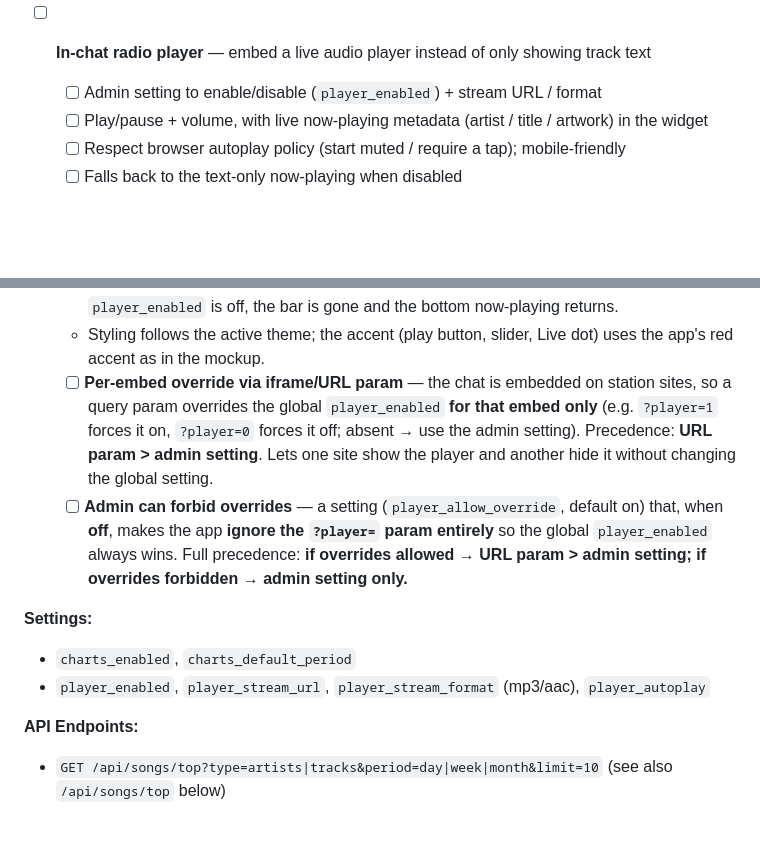
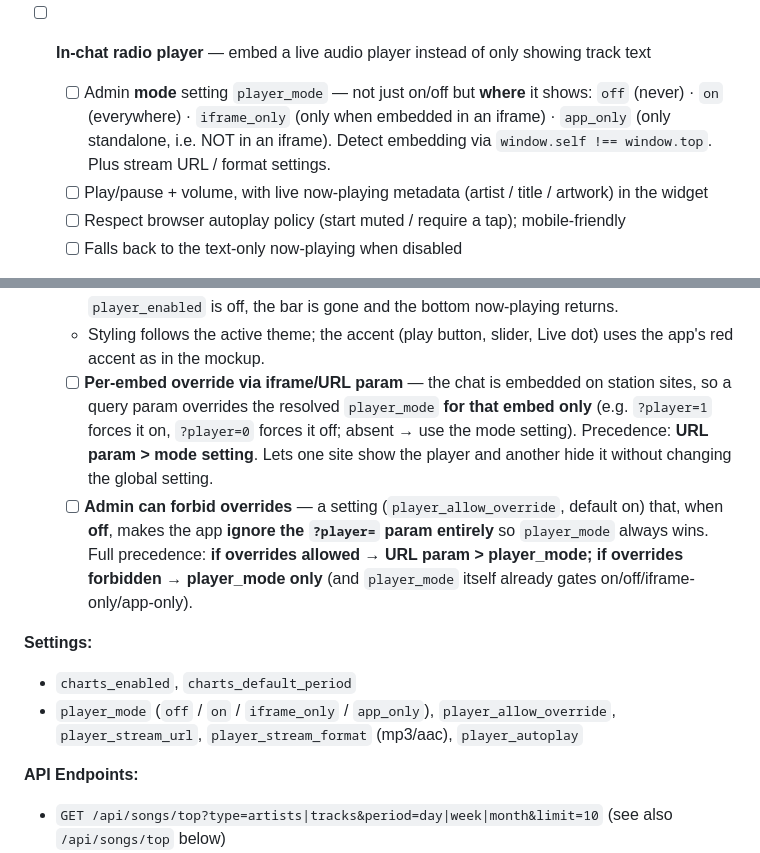
Before and after one commit to mrpc/RadioChatBox, a Markdown page: ROADMAP.md, 2 parts joined by grey strips. Rendered like a GitHub page; blank space fills up the shorter version.

Commit message:
docs(roadmap): player visibility as a mode (off/on/iframe-only/app-only), not just on/off
player_mode replaces the boolean: off, on (everywhere), iframe_only (only when embedded),
app_only (only standalone). Embedding detected via window.self !== window.top. Override
+ allow-override precedence updated to resolve against player_mode.

```diff
--- a/ROADMAP.md
+++ b/ROADMAP.md
@@ -435,7 +435,10 @@ existing now-playing feed (`TrackStatsService`, socket-pushed now-playing). Both
   - [ ] Aggregate from the existing track-play history — by artist and by title — over the period
   - [ ] Cache the aggregates (Redis) so the button is cheap under load
 - [ ] **In-chat radio player** — embed a live audio player instead of only showing track text
-  - [ ] Admin setting to enable/disable (`player_enabled`) + stream URL / format
+  - [ ] Admin **mode** setting `player_mode` — not just on/off but **where** it shows:
+    `off` (never) · `on` (everywhere) · `iframe_only` (only when embedded in an iframe) ·
+    `app_only` (only standalone, i.e. NOT in an iframe). Detect embedding via
+    `window.self !== window.top`. Plus stream URL / format settings.
   - [ ] Play/pause + volume, with live now-playing metadata (artist / title / artwork) in the widget
   - [ ] Respect browser autoplay policy (start muted / require a tap); mobile-friendly
   - [ ] Falls back to the text-only now-playing when disabled
@@ -460,18 +463,20 @@ existing now-playing feed (`TrackStatsService`, socket-pushed now-playing). Both
   - Styling follows the active theme; the accent (play button, slider, Live dot) uses
     the app's red accent as in the mockup.
   - [ ] **Per-embed override via iframe/URL param** — the chat is embedded on station
-    sites, so a query param overrides the global `player_enabled` **for that embed
+    sites, so a query param overrides the resolved `player_mode` **for that embed
     only** (e.g. `?player=1` forces it on, `?player=0` forces it off; absent → use the
-    admin setting). Precedence: **URL param > admin setting**. Lets one site show the
+    mode setting). Precedence: **URL param > mode setting**. Lets one site show the
     player and another hide it without changing the global setting.
   - [ ] **Admin can forbid overrides** — a setting (`player_allow_override`, default on)
-    that, when **off**, makes the app **ignore the `?player=` param entirely** so the
-    global `player_enabled` always wins. Full precedence: **if overrides allowed →
-    URL param > admin setting; if overrides forbidden → admin setting only.**
+    that, when **off**, makes the app **ignore the `?player=` param entirely** so
+    `player_mode` always wins. Full precedence: **if overrides allowed → URL param >
+    player_mode; if overrides forbidden → player_mode only** (and `player_mode` itself
+    already gates on/off/iframe-only/app-only).
 
 **Settings:**
 - `charts_enabled`, `charts_default_period`
-- `player_enabled`, `player_stream_url`, `player_stream_format` (mp3/aac), `player_autoplay`
+- `player_mode` (`off` / `on` / `iframe_only` / `app_only`), `player_allow_override`,
+  `player_stream_url`, `player_stream_format` (mp3/aac), `player_autoplay`
 
 **API Endpoints:**
 - `GET /api/songs/top?type=artists|tracks&period=day|week|month&limit=10` (see also `/api/songs/top` below)
```
